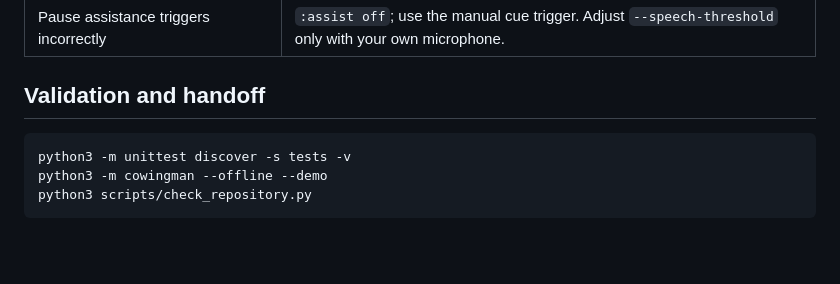
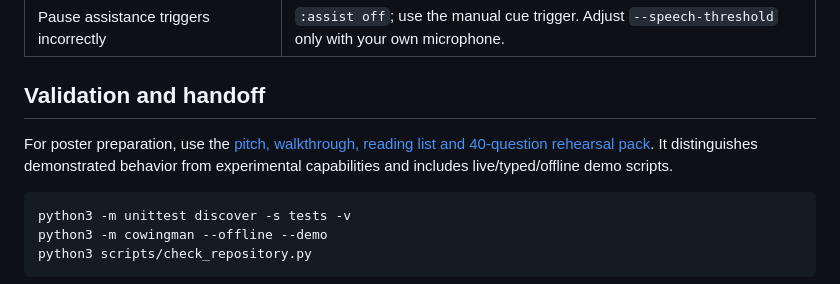
Before and after one commit to Co-Wingman-AI/Co-Wingman-Edge-AI, a Markdown page: README.md, the part around the change. GitHub-like rendering; blank space fills up the shorter version.

Commit message:
Add poster pitch, technical study guide and presentation Q&A

````diff
--- a/README.md
+++ b/README.md
@@ -257,6 +257,10 @@ explicit setup script, never as a conversation-time fallback.
 
 ## Validation and handoff
 
+For poster preparation, use the [pitch, walkthrough, reading list and 40-question
+rehearsal pack](docs/POSTER_PREPARATION.md). It distinguishes demonstrated behavior
+from experimental capabilities and includes live/typed/offline demo scripts.
+
 ```sh
 python3 -m unittest discover -s tests -v
 python3 -m cowingman --offline --demo
````
Also changed, not shown: WORK_LOG.md (+16 -0 lines), docs/POSTER_PREPARATION.md (added, +548 -0 lines).
